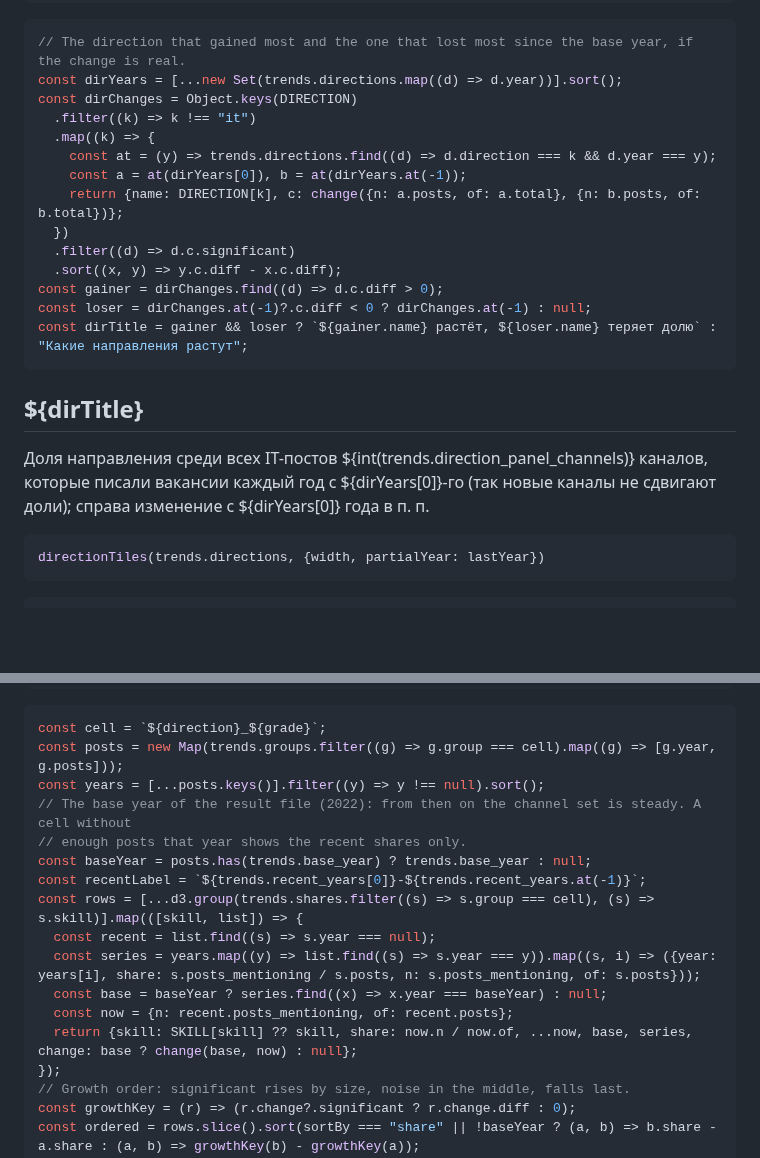
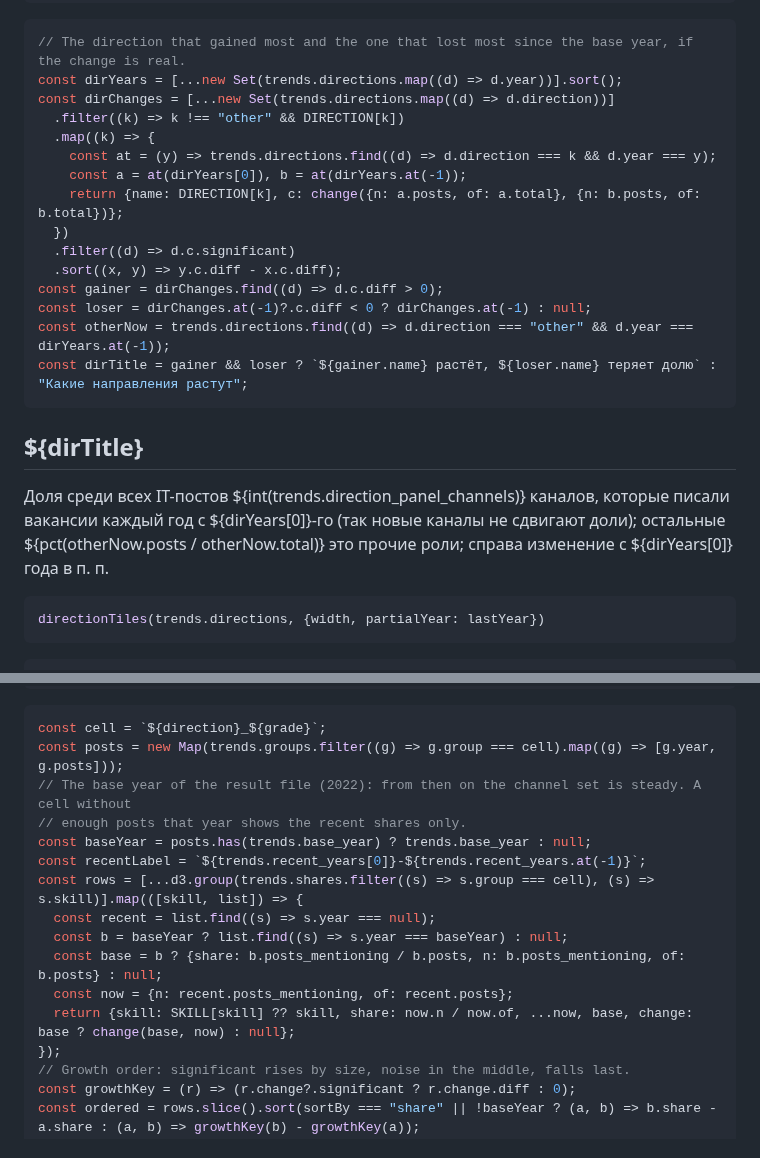
Before and after one commit to alekseevpavel04/ru-it-jobs-radar, a Markdown page: site/src/index.md, 2 parts joined by grey strips. Rendered like a GitHub page; blank space fills up the shorter version.

Commit message:
Count every role in the direction mix, drop tooltips, fix tile sizes and slim the exported shares

````diff
--- a/site/src/index.md
+++ b/site/src/index.md
@@ -49,8 +49,8 @@ gradeChart(trends.grades, {width, partialYear: lastYear})
 ```js
 // The direction that gained most and the one that lost most since the base year, if the change is real.
 const dirYears = [...new Set(trends.directions.map((d) => d.year))].sort();
-const dirChanges = Object.keys(DIRECTION)
-  .filter((k) => k !== "it")
+const dirChanges = [...new Set(trends.directions.map((d) => d.direction))]
+  .filter((k) => k !== "other" && DIRECTION[k])
   .map((k) => {
     const at = (y) => trends.directions.find((d) => d.direction === k && d.year === y);
     const a = at(dirYears[0]), b = at(dirYears.at(-1));
@@ -60,6 +60,7 @@ const dirChanges = Object.keys(DIRECTION)
   .sort((x, y) => y.c.diff - x.c.diff);
 const gainer = dirChanges.find((d) => d.c.diff > 0);
 const loser = dirChanges.at(-1)?.c.diff < 0 ? dirChanges.at(-1) : null;
+const otherNow = trends.directions.find((d) => d.direction === "other" && d.year === dirYears.at(-1));
 const dirTitle = gainer && loser ? `${gainer.name} растёт, ${loser.name} теряет долю` : "Какие направления растут";
 ```
 
@@ -67,7 +68,7 @@ const dirTitle = gainer && loser ? `${gainer.name} растёт, ${loser.name}
 
 <div class="card">
 
-<p class="note-small">Доля направления среди всех IT-постов ${int(trends.direction_panel_channels)} каналов, которые писали вакансии каждый год с ${dirYears[0]}-го (так новые каналы не сдвигают доли); справа изменение с ${dirYears[0]} года в п. п.</p>
+<p class="note-small">Доля среди всех IT-постов ${int(trends.direction_panel_channels)} каналов, которые писали вакансии каждый год с ${dirYears[0]}-го (так новые каналы не сдвигают доли); остальные ${pct(otherNow.posts / otherNow.total)} это прочие роли; справа изменение с ${dirYears[0]} года в п. п.</p>
 
 ```js
 directionTiles(trends.directions, {width, partialYear: lastYear})
@@ -87,17 +88,16 @@ const sortBy = Generators.input(sortInput);
 ```js
 const cell = `${direction}_${grade}`;
 const posts = new Map(trends.groups.filter((g) => g.group === cell).map((g) => [g.year, g.posts]));
-const years = [...posts.keys()].filter((y) => y !== null).sort();
 // The base year of the result file (2022): from then on the channel set is steady. A cell without
 // enough posts that year shows the recent shares only.
 const baseYear = posts.has(trends.base_year) ? trends.base_year : null;
 const recentLabel = `${trends.recent_years[0]}-${trends.recent_years.at(-1)}`;
 const rows = [...d3.group(trends.shares.filter((s) => s.group === cell), (s) => s.skill)].map(([skill, list]) => {
   const recent = list.find((s) => s.year === null);
-  const series = years.map((y) => list.find((s) => s.year === y)).map((s, i) => ({year: years[i], share: s.posts_mentioning / s.posts, n: s.posts_mentioning, of: s.posts}));
-  const base = baseYear ? series.find((x) => x.year === baseYear) : null;
+  const b = baseYear ? list.find((s) => s.year === baseYear) : null;
+  const base = b ? {share: b.posts_mentioning / b.posts, n: b.posts_mentioning, of: b.posts} : null;
   const now = {n: recent.posts_mentioning, of: recent.posts};
-  return {skill: SKILL[skill] ?? skill, share: now.n / now.of, ...now, base, series, change: base ? change(base, now) : null};
+  return {skill: SKILL[skill] ?? skill, share: now.n / now.of, ...now, base, change: base ? change(base, now) : null};
 });
 // Growth order: significant rises by size, noise in the middle, falls last.
 const growthKey = (r) => (r.change?.significant ? r.change.diff : 0);
````
Also changed, not shown: site/src/methodology.md (+2 -2 lines), docs/img/site/index_1440.png, docs/img/site/index_390.png, docs/img/site/methodology_1440.png, docs/img/site/methodology_390.png, 11 other files.
